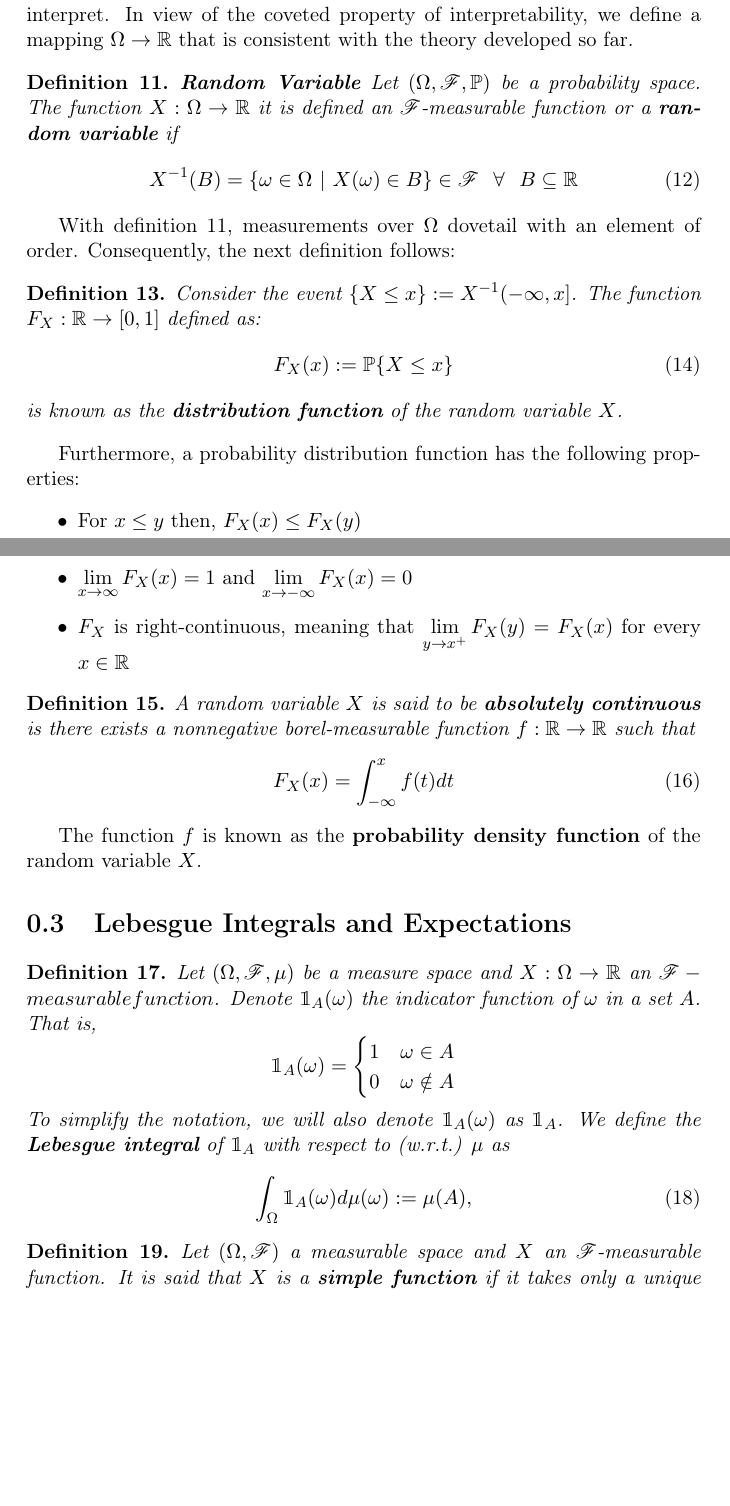
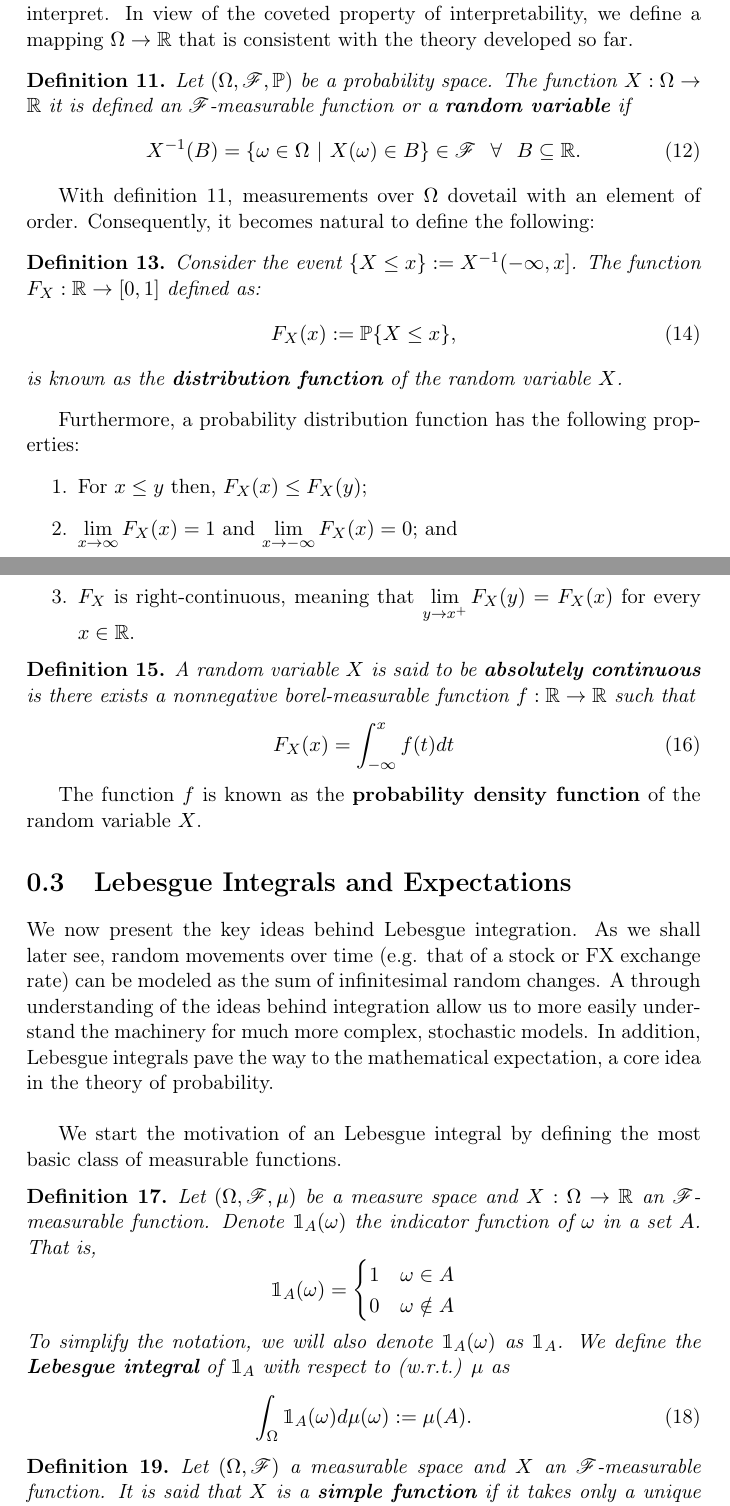
Before and after one commit to gerdm/TGMAFFIRO, a LaTeX document (chapters/ch2.tex): two parts of pages 4 and 5 of 18, joined at a grey line, cut so that both start at the same text, the shorter picture padded with empty space. Compiled offline with pdfLaTeX.

```diff
--- a/chapters/ch2.tex
+++ b/chapters/ch2.tex
@@ -118,30 +118,30 @@
 \section{Random Variables}
 For any given probability space $\ProbSpace$, $\Omega$ is defined to be any abstract space. To overcome the problem of abstraction, it is desirable to find a mapping from elements in $\Omega$ to the more convenient $\RNums$, in the sense that, measurements on the real line, if mapped correctly, may become easier to interpret. In view of the coveted property of interpretability, we define a mapping $\Omega\to\RNums$ that is consistent with the theory developed so far.
 
-\begin{definition}{\textbf{Random Variable}}\label{def:rvar}
+\begin{definition}\label{def:rvar}
 	Let $\ProbSpace$ be a probability space. The function $X: \Omega \rightarrow \RNums$ it is defined an $\salgF$-measurable function or a \textbf{random variable} if
 	\begin{equation}
-		X^{-1}(B) = \{\omega \in \Omega \ | \ X(\omega) \in B\} \in \salgF \ \ \forall \ \ B \subseteq \RNums
+		X^{-1}(B) = \{\omega \in \Omega \ | \ X(\omega) \in B\} \in \salgF \ \ \forall \ \ B \subseteq \RNums.
 	\end{equation}
 \end{definition}
 
 % dovetail.- verb: to join or fit together compactly or harmoniously.
-With definition \ref{def:rvar}, measurements over $\Omega$ dovetail with an element of order. Consequently, the next definition follows:
+With definition \ref{def:rvar}, measurements over $\Omega$ dovetail with an element of order. Consequently, it becomes natural to define the following:
 
 \begin{definition}\label{dist_func}
 	Consider the event $\{X \leq x\} := X^{-1}(-\infty, x]$. The function $F_X: \RNums \rightarrow [0, 1]$ defined as:
 	\begin{equation}
-		F_X(x) := \Pm\{X \leq x\}
+		F_X(x) := \Pm\{X \leq x\},
 	\end{equation}
 	is known as the \textbf{distribution function} of the random variable $X$.
 \end{definition}
 
 Furthermore, a probability distribution function has the following properties:
-\begin{itemize}
-	\item For $x \leq y$ then, $F_X(x) \leq F_X(y)$
-	\item $\lim\limits_{x\to\infty} F_X(x) = 1$ and $\lim\limits_{x\to - \infty} F_X(x) = 0$
-	\item $F_X$ is right-continuous, meaning that $\lim\limits_{y\to x^+} F_X(y) = F_X(x)$ for every $x \in \RNums$
-\end{itemize}
+\begin{enumerate}
+	\item For $x \leq y$ then, $F_X(x) \leq F_X(y)$;
+	\item $\lim\limits_{x\to\infty} F_X(x) = 1$ and $\lim\limits_{x\to - \infty} F_X(x) = 0$; and
+	\item $F_X$ is right-continuous, meaning that $\lim\limits_{y\to x^+} F_X(y) = F_X(x)$ for every $x \in \RNums$.
+\end{enumerate}
 
 \begin{definition}
 	A random variable $X$ is said to be \textbf{absolutely continuous} is there exists a nonnegative borel-measurable function $f: \RNums\rightarrow\RNums$ such that
@@ -154,8 +154,12 @@
 The function $f$ is known as the \textbf{probability density function} of the random variable $X$.
 
 \section{Lebesgue Integrals and Expectations}
+We now present the key ideas behind Lebesgue integration. As we shall later see, random movements over time (e.g. that of a stock or FX exchange rate) can be modeled as the sum of infinitesimal random changes. A through understanding of the ideas behind integration allow us to more easily understand the machinery for much more complex, stochastic models. In addition, Lebesgue integrals pave the way to the mathematical expectation, a core idea in the theory of probability.\\
+
+We start the motivation of an Lebesgue integral by defining the most basic class of measurable functions.
+
 \begin{definition}
-	Let $\MeasureSpace{\mu}$ be a measure space and $X: \Omega \to \RNums$ an $\salgF-measurable function$. Denote $\ind_A(\omega)$ the indicator function of $\omega$ in a set $A$. That is,
+	Let $\MeasureSpace{\mu}$ be a measure space and $X: \Omega \to \RNums$ an $\salgF$-measurable function. Denote $\ind_A(\omega)$ the indicator function of $\omega$ in a set $A$. That is,
 	\[
 	\ind_A(\omega) =
 		\begin{cases}
@@ -163,10 +167,10 @@
 			0 & \omega \notin A
 		\end{cases}
 	\]
-	To simplify the notation, we will also denote $\mathbbm{1}_A(\omega)$ as $\ind_A$.
+	To simplify the notation, we will also denote $\ind_A(\omega)$ as $\ind_A$.
 	We define the \textbf{Lebesgue integral} of $\ind_A$ with respect to (w.r.t.) $\mu$ as
 	\begin{equation}
-		\int_\Omega \ind_A(\omega) d\mu(\omega) := \mu(A),
+		\int_\Omega \ind_A(\omega) d\mu(\omega) := \mu(A).
 	\end{equation}
 
 \end{definition}
```
Also changed, not shown: chapters/ch2.tex (24 more changed lines), 1 other file.
